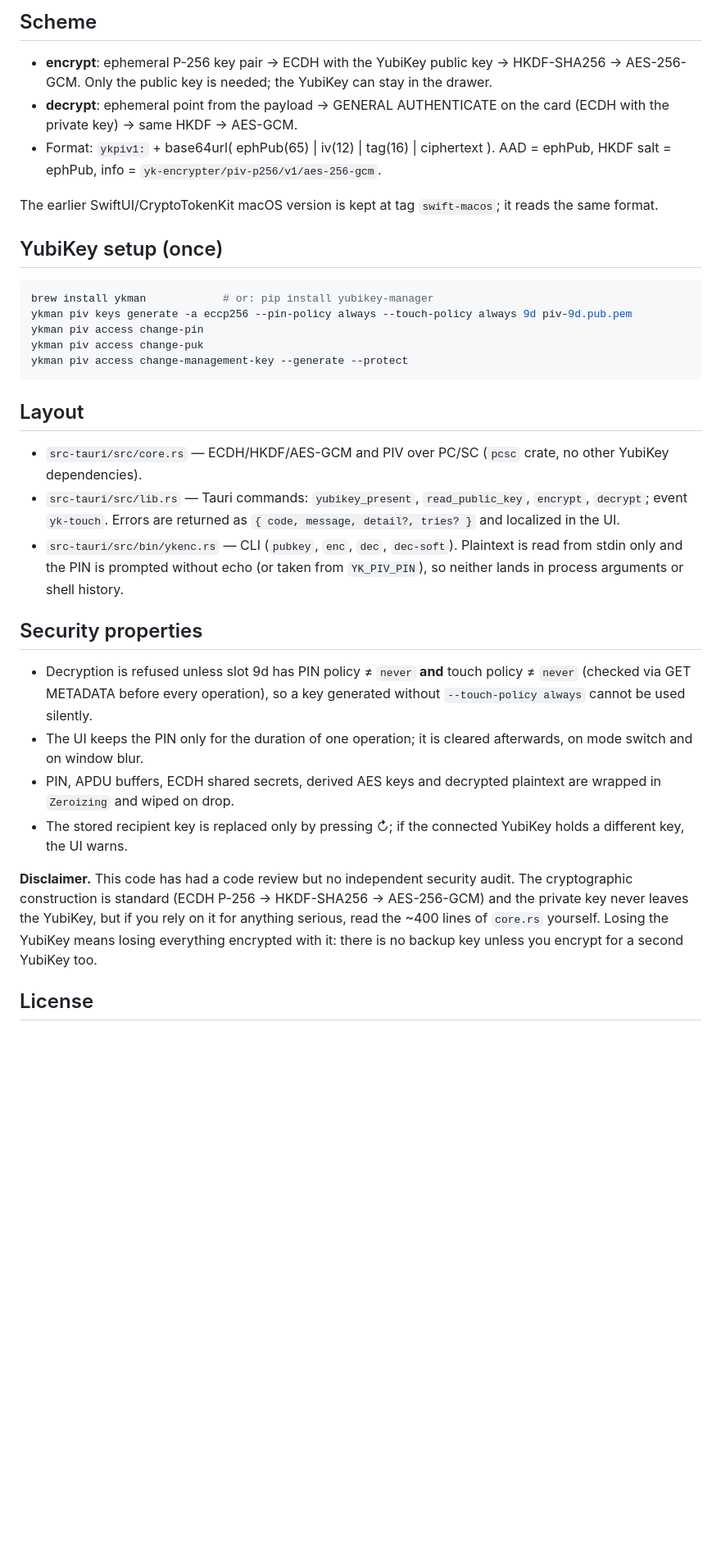
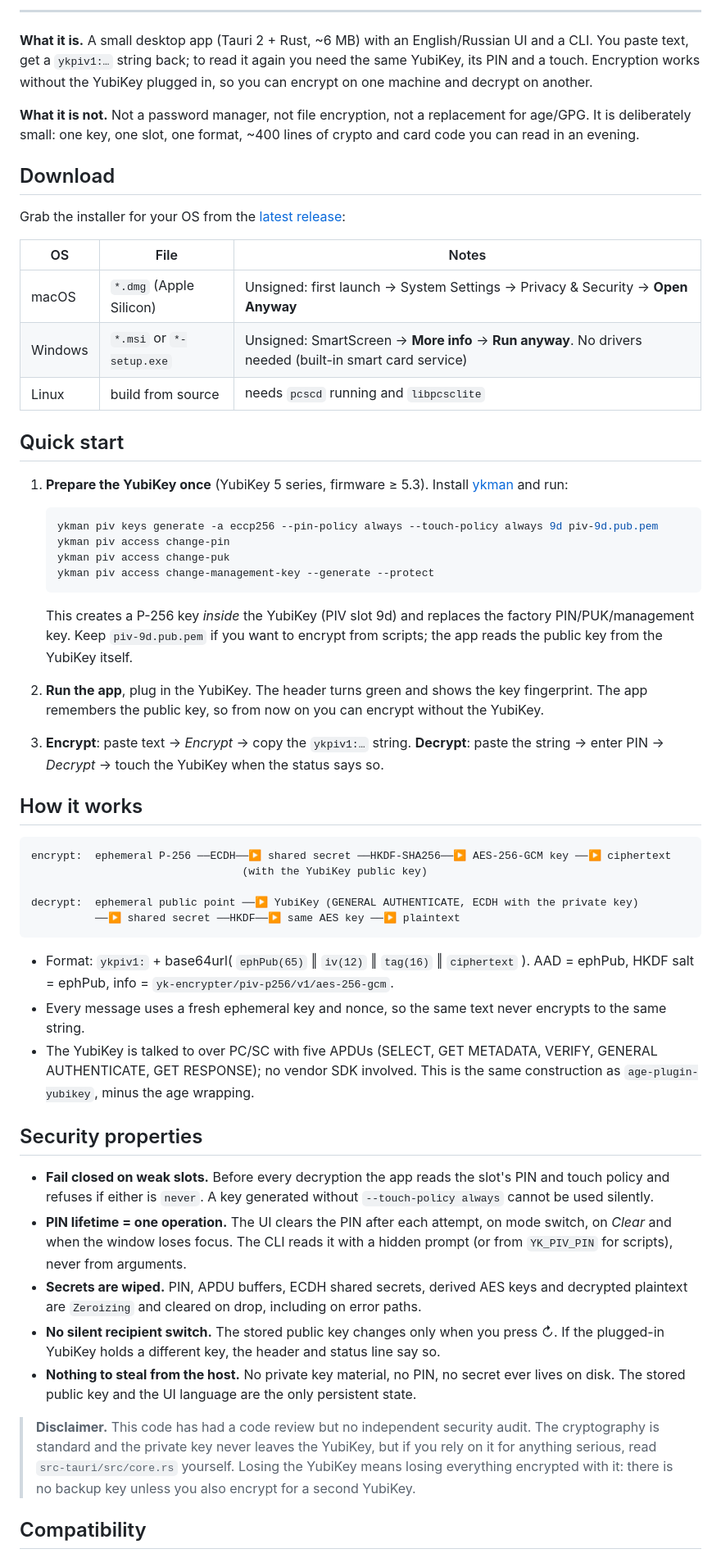
Before and after one commit to evlbon/yk-encrypter, a Markdown page: README.md, the part around one of its changes. Shown at 82% size. Drawn GitHub-style; blank space fills up the shorter version.

Commit message:
README: badges, download table, quick start, compatibility, FAQ
Co-Authored-By: Claude Fable 5.1 <noreply@anthropic.com>

````diff
--- a/README.md
+++ b/README.md
@@ -9,45 +17,76 @@ UI in English and Russian.
 
-## Scheme
+---
 
-- **encrypt**: ephemeral P-256 key pair → ECDH with the YubiKey public key → HKDF-SHA256 → AES-256-GCM.
-  Only the public key is needed; the YubiKey can stay in the drawer.
-- **decrypt**: ephemeral point from the payload → GENERAL AUTHENTICATE on the card (ECDH with the private key) →
-  same HKDF → AES-GCM.
-- Format: `ykpiv1:` + base64url( ephPub(65) | iv(12) | tag(16) | ciphertext ). AAD = ephPub, HKDF salt = ephPub,
-  info = `yk-encrypter/piv-p256/v1/aes-256-gcm`.
+**What it is.** A small desktop app (Tauri 2 + Rust, ~6 MB) with an English/Russian UI and a CLI. You paste text, get a
+`ykpiv1:…` string back; to read it again you need the same YubiKey, its PIN and a touch. Encryption works without the
+YubiKey plugged in, so you can encrypt on one machine and decrypt on another.
 
-The earlier SwiftUI/CryptoTokenKit macOS version is kept at tag `swift-macos`; it reads the same format.
+**What it is not.** Not a password manager, not file encryption, not a replacement for age/GPG. It is deliberately
+small: one key, one slot, one format, ~400 lines of crypto and card code you can read in an evening.
 
-## YubiKey setup (once)
+## Download
 
-```sh
-brew install ykman            # or: pip install yubikey-manager
-ykman piv keys generate -a eccp256 --pin-policy always --touch-policy always 9d piv-9d.pub.pem
-ykman piv access change-pin
-ykman piv access change-puk
-ykman piv access change-management-key --generate --protect
+Grab the installer for your OS from the [latest release](https://github.com/evlbon/yk-encrypter/releases/latest):
+
+| OS      | File                      | Notes                                                                                   |
+|---------|---------------------------|-----------------------------------------------------------------------------------------|
+| macOS   | `*.dmg` (Apple Silicon)   | Unsigned: first launch → System Settings → Privacy & Security → **Open Anyway**         |
+| Windows | `*.msi` or `*-setup.exe`  | Unsigned: SmartScreen → **More info** → **Run anyway**. No drivers needed (built-in smart card service) |
+| Linux   | build from source         | needs `pcscd` running and `libpcsclite`                                                 |
+
+## Quick start
+
+1. **Prepare the YubiKey once** (YubiKey 5 series, firmware ≥ 5.3). Install [ykman](https://developers.yubico.com/yubikey-manager/) and run:
+
+   ```sh
+   ykman piv keys generate -a eccp256 --pin-policy always --touch-policy always 9d piv-9d.pub.pem
+   ykman piv access change-pin
+   ykman piv access change-puk
+   ykman piv access change-management-key --generate --protect
+   ```
+
+   This creates a P-256 key *inside* the YubiKey (PIV slot 9d) and replaces the factory PIN/PUK/management key.
+   Keep `piv-9d.pub.pem` if you want to encrypt from scripts; the app reads the public key from the YubiKey itself.
+
+2. **Run the app**, plug in the YubiKey. The header turns green and shows the key fingerprint. The app remembers the
+   public key, so from now on you can encrypt without the YubiKey.
+
+3. **Encrypt**: paste text → *Encrypt* → copy the `ykpiv1:…` string.
+   **Decrypt**: paste the string → enter PIN → *Decrypt* → touch the YubiKey when the status says so.
+
+## How it works
+
+```
+encrypt:  ephemeral P-256 ──ECDH──▶ shared secret ──HKDF-SHA256──▶ AES-256-GCM key ──▶ ciphertext
+                                 (with the YubiKey public key)
+
+decrypt:  ephemeral public point ──▶ YubiKey (GENERAL AUTHENTICATE, ECDH with the private key)
+          ──▶ shared secret ──HKDF──▶ same AES key ──▶ plaintext
 ```
 
-## Layout
-
-- `src-tauri/src/core.rs` — ECDH/HKDF/AES-GCM and PIV over PC/SC (`pcsc` crate, no other YubiKey dependencies).
-- `src-tauri/src/lib.rs` — Tauri commands: `yubikey_present`, `read_public_key`, `encrypt`, `decrypt`; event `yk-touch`.
-  Errors are returned as `{ code, message, detail?, tries? }` and localized in the UI.
-- `src-tauri/src/bin/ykenc.rs` — CLI (`pubkey`, `enc`, `dec`, `dec-soft`). Plaintext is read from stdin only and the
-  PIN is prompted without echo (or taken from `YK_PIV_PIN`), so neither lands in process arguments or shell history.
+- Format: `ykpiv1:` + base64url( `ephPub(65)` ‖ `iv(12)` ‖ `tag(16)` ‖ `ciphertext` ).
+  AAD = ephPub, HKDF salt = ephPub, info = `yk-encrypter/piv-p256/v1/aes-256-gcm`.
+- Every message uses a fresh ephemeral key and nonce, so the same text never encrypts to the same string.
+- The YubiKey is talked to over PC/SC with five APDUs (SELECT, GET METADATA, VERIFY, GENERAL AUTHENTICATE,
+  GET RESPONSE); no vendor SDK involved. This is the same construction as `age-plugin-yubikey`, minus the age wrapping.
 
 ## Security properties
 
-- Decryption is refused unless slot 9d has PIN policy ≠ `never` **and** touch policy ≠ `never` (checked via GET METADATA
-  before every operation), so a key generated without `--touch-policy always` cannot be used silently.
-- The UI keeps the PIN only for the duration of one operation; it is cleared afterwards, on mode switch and on window blur.
-- PIN, APDU buffers, ECDH shared secrets, derived AES keys and decrypted plaintext are wrapped in `Zeroizing` and wiped on drop.
-- The stored recipient key is replaced only by pressing ↻; if the connected YubiKey holds a different key, the UI warns.
+- **Fail closed on weak slots.** Before every decryption the app reads the slot's PIN and touch policy and refuses if
+  either is `never`. A key generated without `--touch-policy always` cannot be used silently.
+- **PIN lifetime = one operation.** The UI clears the PIN after each attempt, on mode switch, on *Clear* and when the
+  window loses focus. The CLI reads it with a hidden prompt (or from `YK_PIV_PIN` for scripts), never from arguments.
+- **Secrets are wiped.** PIN, APDU buffers, ECDH shared secrets, derived AES keys and decrypted plaintext are
+  `Zeroizing` and cleared on drop, including on error paths.
+- **No silent recipient switch.** The stored public key changes only when you press ↻. If the plugged-in YubiKey holds
+  a different key, the header and status line say so.
+- **Nothing to steal from the host.** No private key material, no PIN, no secret ever lives on disk. The stored public
+  key and the UI language are the only persistent state.
 
-**Disclaimer.** This code has had a code review but no independent security audit. The cryptographic construction is
-standard (ECDH P-256 → HKDF-SHA256 → AES-256-GCM) and the private key never leaves the YubiKey, but if you rely on it
-for anything serious, read the ~400 lines of `core.rs` yourself. Losing the YubiKey means losing everything encrypted
-with it: there is no backup key unless you encrypt for a second YubiKey too.
+> **Disclaimer.** This code has had a code review but no independent security audit. The cryptography is standard and
+> the private key never leaves the YubiKey, but if you rely on it for anything serious, read `src-tauri/src/core.rs`
+> yourself. Losing the YubiKey means losing everything encrypted with it: there is no backup key unless you also
+> encrypt for a second YubiKey.
 
-## License
+## Compatibility
 
````
Also changed, not shown: other parts of README.md (+85 -23 lines).
